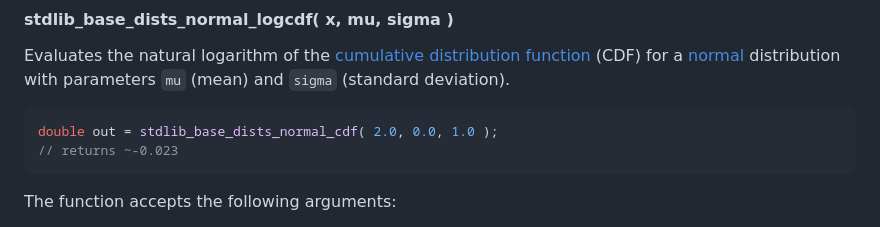
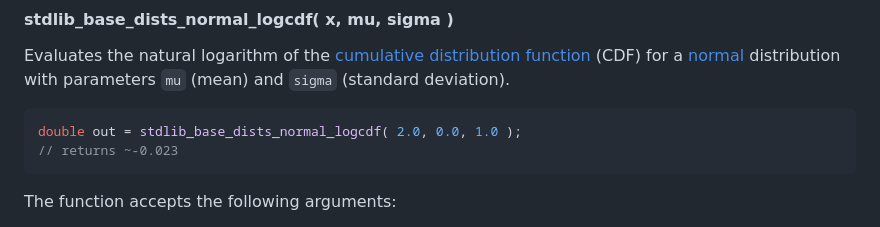
Before and after one commit to stdlib-js/stats-base-dists-normal-logcdf, a Markdown page: README.md, the part around the change. GitHub-like rendering.

````diff
--- a/README.md
+++ b/README.md
@@ -188,7 +188,7 @@ logEachMap( 'x: %0.4f, µ: %0.4f, σ: %0.4f, ln(F(x;µ,σ)): %0.4f', x, mu, sigm
 Evaluates the natural logarithm of the [cumulative distribution function][cdf] (CDF) for a [normal][normal-distribution] distribution with parameters `mu` (mean) and `sigma` (standard deviation).
 
 ```c
-double out = stdlib_base_dists_normal_cdf( 2.0, 0.0, 1.0 );
+double out = stdlib_base_dists_normal_logcdf( 2.0, 0.0, 1.0 );
 // returns ~-0.023
 ```
 
````
Also changed, not shown: CHANGELOG.md (+5 -2 lines).
